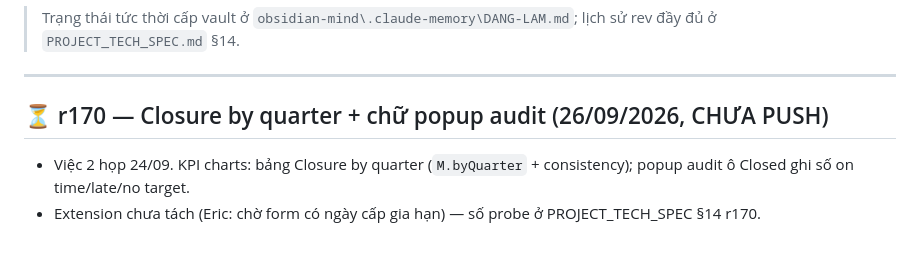
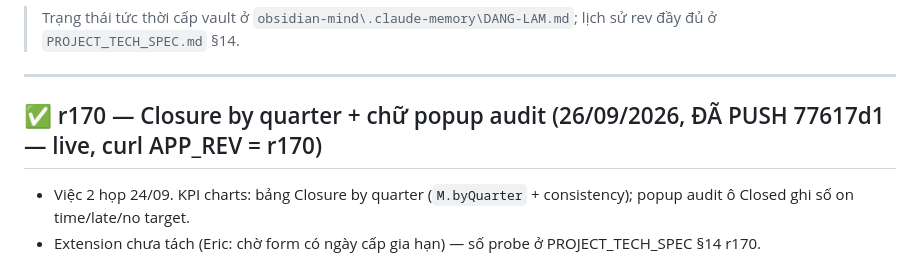
Before and after one commit to ThaiBaHoa/qa-amo-dashboard, a Markdown page: HANDOVER.md, the part around the change. Drawn GitHub-style.

Commit message:
docs(handover): r170 đã push, live
Co-Authored-By: Claude Opus 5.5 <noreply@anthropic.com>

```diff
--- a/HANDOVER.md
+++ b/HANDOVER.md
@@ -5,7 +5,7 @@
 
 ---
 
-## ⏳ r170 — Closure by quarter + chữ popup audit (26/09/2026, CHƯA PUSH)
+## ✅ r170 — Closure by quarter + chữ popup audit (26/09/2026, ĐÃ PUSH 77617d1 — live, curl APP_REV = r170)
 
 - Việc 2 họp 24/09. KPI charts: bảng Closure by quarter (`M.byQuarter` + consistency); popup audit ô Closed ghi số on time/late/no target.
 - Extension chưa tách (Eric: chờ form có ngày cấp gia hạn) — số probe ở PROJECT_TECH_SPEC §14 r170.
```
